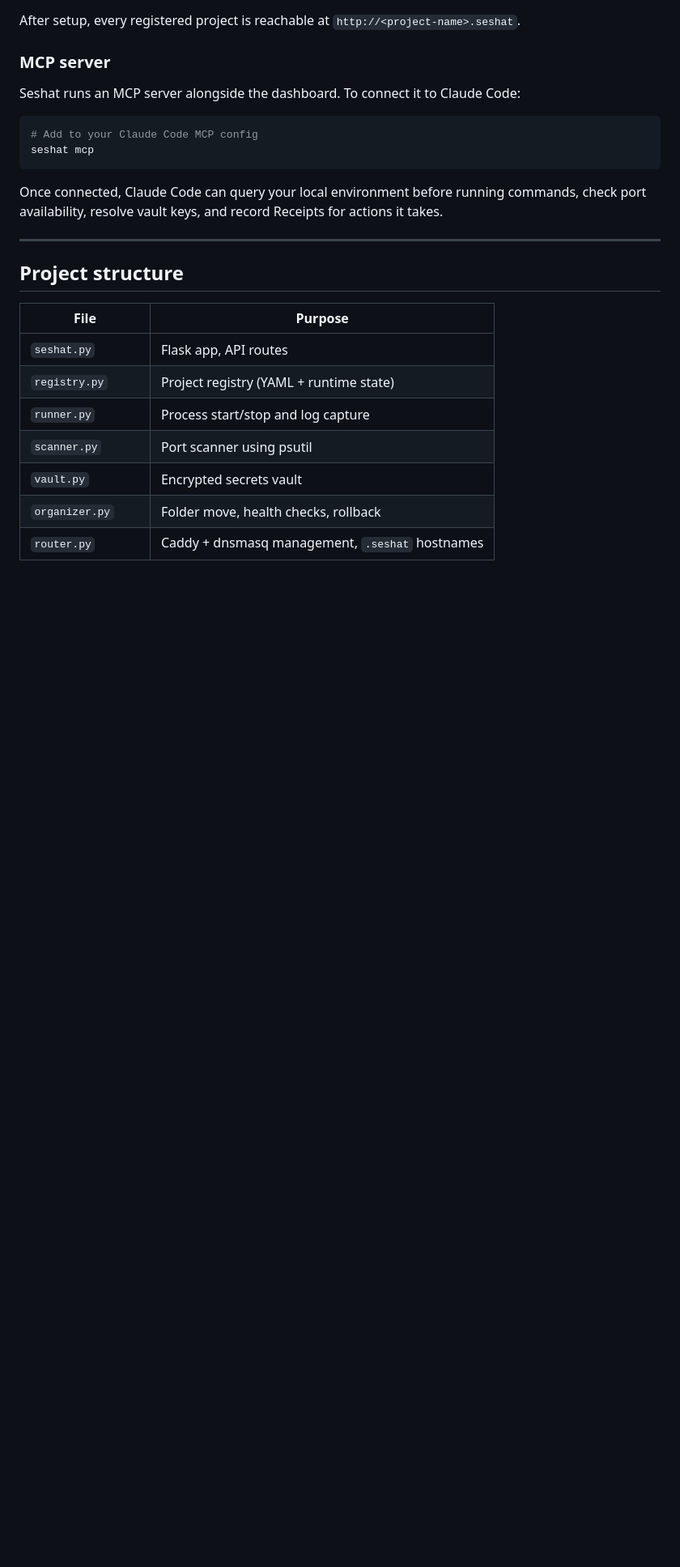
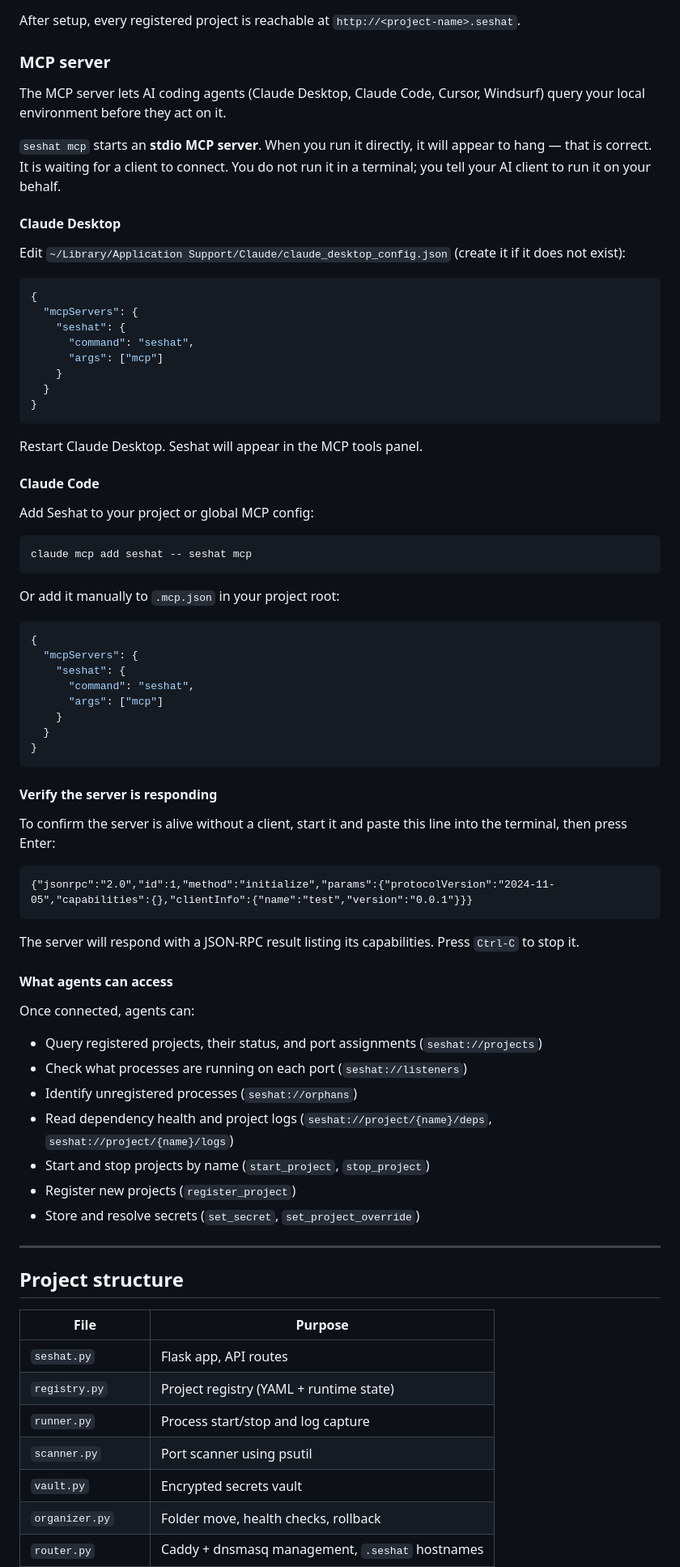
Before and after one commit to rmichaelthomas/seshat-app, a Markdown page: README.md, the part around the change. Shown at 81% size. Rendered like a GitHub page; blank space fills up the shorter version.

Commit message:
docs: expand MCP server setup instructions in README
Add full client configuration steps for Claude Desktop and Claude Code,
explain that the stdio server appears to hang by design, include a
verification step, and list the tools and resources agents can access.

Co-Authored-By: Claude Sonnet 4.6 <noreply@anthropic.com>

````diff
--- a/README.md
+++ b/README.md
@@ -77,14 +77,69 @@ After setup, every registered project is reachable at `http://<project-name>.ses
 
 ### MCP server
 
-Seshat runs an MCP server alongside the dashboard. To connect it to Claude Code:
+The MCP server lets AI coding agents (Claude Desktop, Claude Code, Cursor, Windsurf) query your local environment before they act on it.
+
+`seshat mcp` starts an **stdio MCP server**. When you run it directly, it will appear to hang — that is correct. It is waiting for a client to connect. You do not run it in a terminal; you tell your AI client to run it on your behalf.
+
+#### Claude Desktop
+
+Edit `~/Library/Application Support/Claude/claude_desktop_config.json` (create it if it does not exist):
+
+```json
+{
+  "mcpServers": {
+    "seshat": {
+      "command": "seshat",
+      "args": ["mcp"]
+    }
+  }
+}
+```
+
+Restart Claude Desktop. Seshat will appear in the MCP tools panel.
+
+#### Claude Code
+
+Add Seshat to your project or global MCP config:
 
 ```bash
-# Add to your Claude Code MCP config
-seshat mcp
+claude mcp add seshat -- seshat mcp
 ```
 
-Once connected, Claude Code can query your local environment before running commands, check port availability, resolve vault keys, and record Receipts for actions it takes.
+Or add it manually to `.mcp.json` in your project root:
+
+```json
+{
+  "mcpServers": {
+    "seshat": {
+      "command": "seshat",
+      "args": ["mcp"]
+    }
+  }
+}
+```
+
+#### Verify the server is responding
+
+To confirm the server is alive without a client, start it and paste this line into the terminal, then press Enter:
+
+```
+{"jsonrpc":"2.0","id":1,"method":"initialize","params":{"protocolVersion":"2024-11-05","capabilities":{},"clientInfo":{"name":"test","version":"0.0.1"}}}
+```
+
+The server will respond with a JSON-RPC result listing its capabilities. Press `Ctrl-C` to stop it.
+
+#### What agents can access
+
+Once connected, agents can:
+
+- Query registered projects, their status, and port assignments (`seshat://projects`)
+- Check what processes are running on each port (`seshat://listeners`)
+- Identify unregistered processes (`seshat://orphans`)
+- Read dependency health and project logs (`seshat://project/{name}/deps`, `seshat://project/{name}/logs`)
+- Start and stop projects by name (`start_project`, `stop_project`)
+- Register new projects (`register_project`)
+- Store and resolve secrets (`set_secret`, `set_project_override`)
 
 ---
 
````
